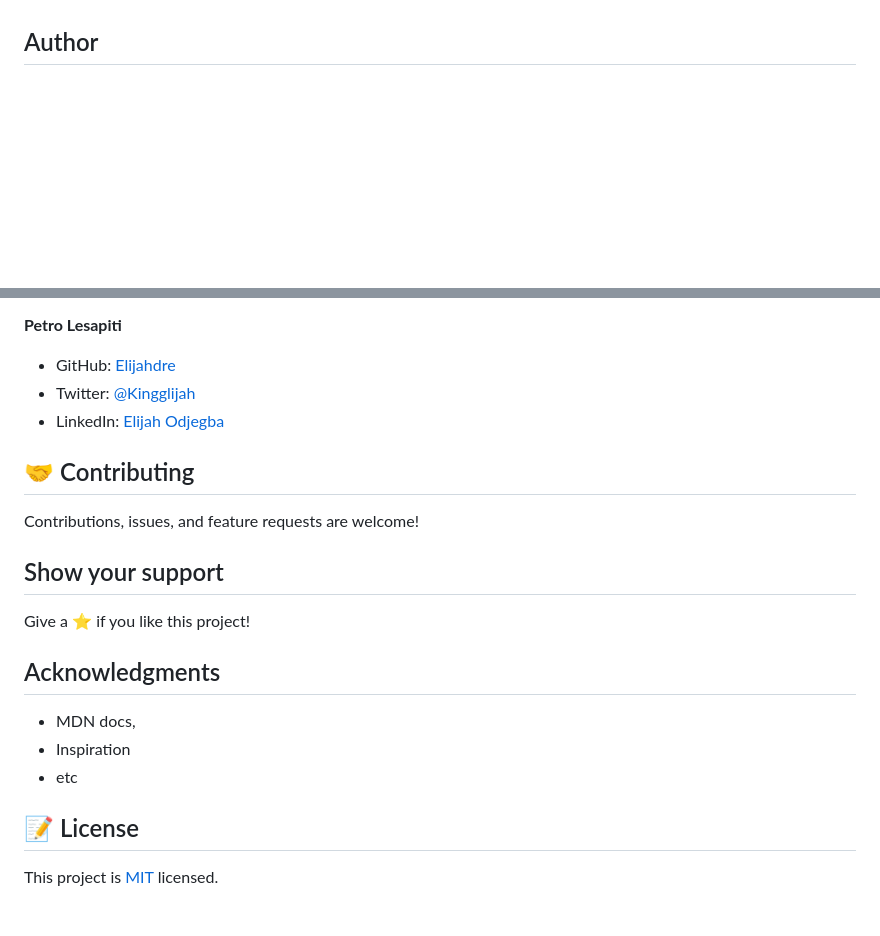
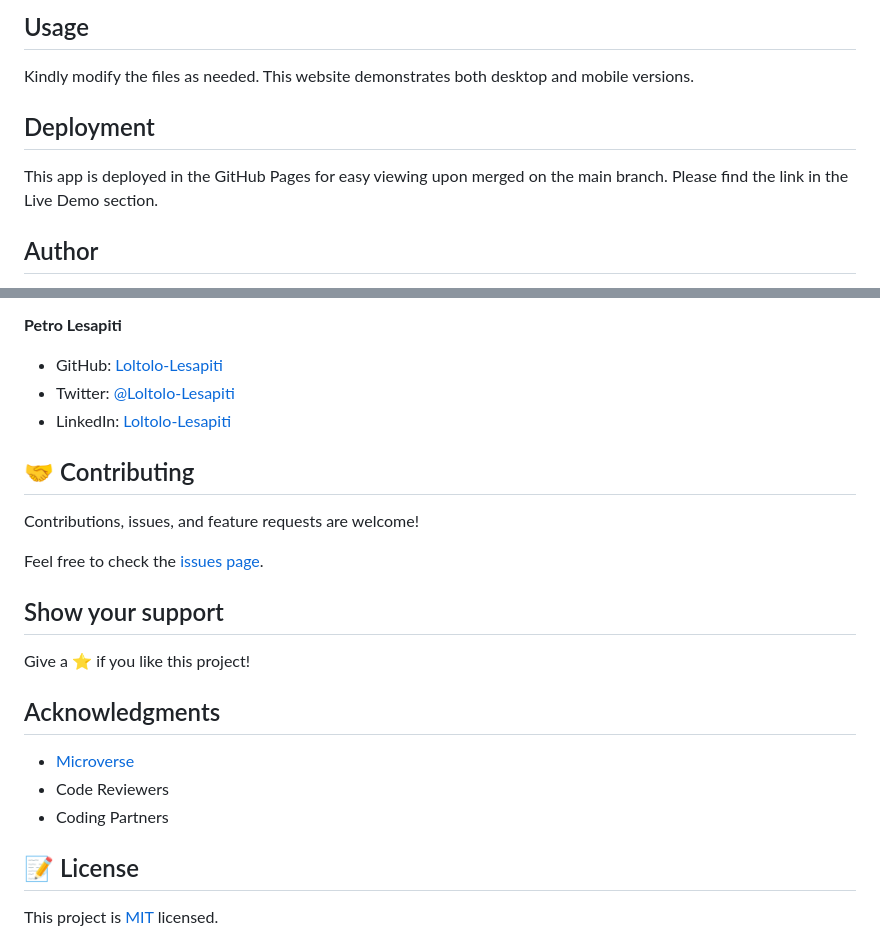
Before and after one commit to Elijahdre/My_Portfolio, a Markdown page: README.md, 2 parts joined by grey strips. Rendered like a GitHub page; blank space fills up the shorter version.

```diff
--- a/README.md
+++ b/README.md
@@ -21,3 +56,9 @@ Click here - [Live Demo](https://elijahdre.github.io/My_Portfolio/)
+## Usage
+Kindly modify the files as needed. This website demonstrates both desktop and mobile versions.
+
+## Deployment
+This app is deployed in the GitHub Pages for easy viewing upon merged on the main branch.
+Please find the link in the Live Demo section.
 
 
 
@@ -31,13 +73,15 @@ Click here - [Live Demo](https://elijahdre.github.io/My_Portfolio/)
 
  **Petro Lesapiti**
 
-- GitHub: [Elijahdre](https://github.com/Loltolo-Lesapiti)
-- Twitter: [@Kingglijah](https://twitter.com/kingglijah)
-- LinkedIn: [Elijah Odjegba](https://www.linkedin.com/in/elijah-odjegba-862708179/)
+- GitHub: [Loltolo-Lesapiti](https://github.com/Loltolo-Lesapiti)
+- Twitter: [@Loltolo-Lesapiti](https://twitter.com/Loltolo-Lesapiti)
+- LinkedIn: [Loltolo-Lesapiti](https://www.linkedin.com/in/Loltolo-Lesapiti/)
 
 ## 🤝 Contributing
 
 Contributions, issues, and feature requests are welcome!
+
+Feel free to check the [issues page](https://github.com/Elijahdre/My_Portfolio/issues).
 
 
 ## Show your support
@@ -46,9 +90,9 @@ Give a ⭐️ if you like this project!
 
 ## Acknowledgments
 
-- MDN docs,
-- Inspiration
-- etc
+- [Microverse](https://www.microverse.org/)
+- Code Reviewers
+- Coding Partners
 
 ## 📝 License
 
```
Also changed, not shown: other parts of README.md (+50 -14 lines), MIT.md (added, +8 -0 lines), Portfolio-screenshot.png (added).
